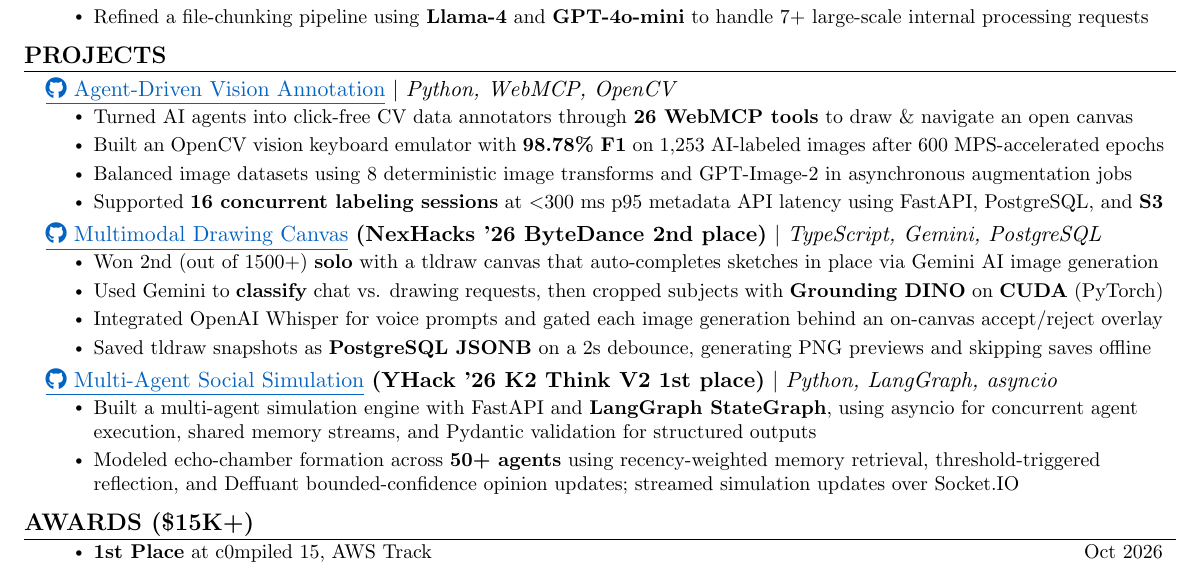
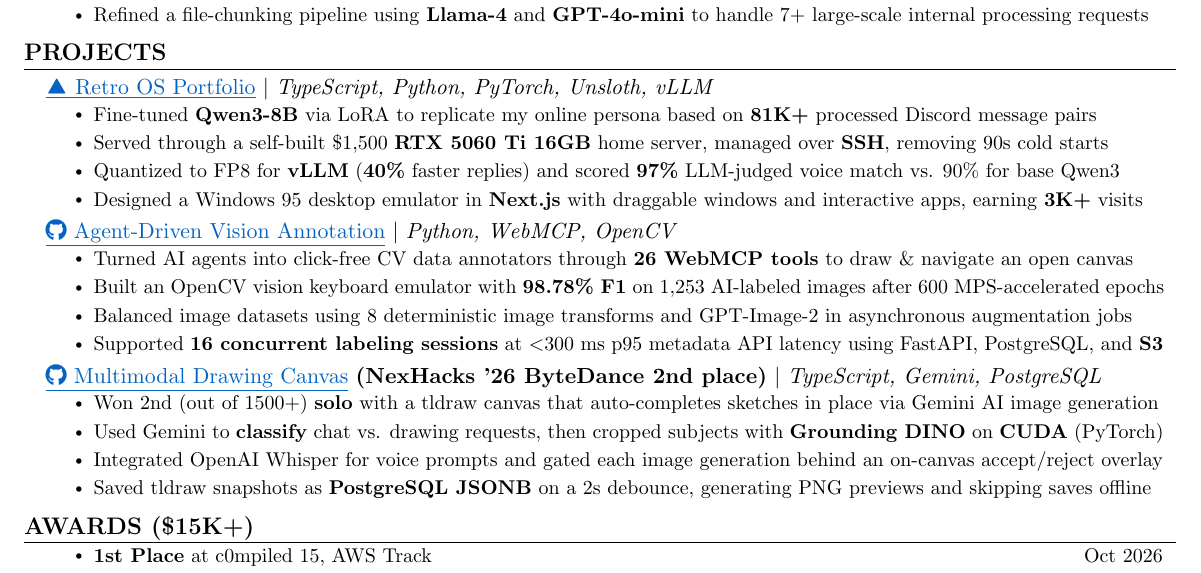
Before and after one commit to 0xABAN/jobs, a LaTeX CV (resumes/default/Adam_Torres_Encarnacion_Resume.tex): part of the page, cut so that both start at the same text. Compiled offline with pdfLaTeX.

Commit message:
docs(resumes): replace the social simulation with the portfolio
lead the projects with the retro os portfolio, linked to advm.dev: the
qwen3-8b persona fine-tune, its home server, fp8 serving and eval, and
the windows 95 desktop

```diff
--- a/resumes/default/Adam_Torres_Encarnacion_Resume.tex
+++ b/resumes/default/Adam_Torres_Encarnacion_Resume.tex
@@ -170,6 +170,17 @@
 \section{\textbf{PROJECTS}}
     \resumeSubHeadingListStart
     \resumeProjectHeading
+  {\href{https://advm.dev/}{\textcolor{linkblue}{\underline{\vercelLogo\ Retro OS Portfolio}}}
+  $|$
+  \emph{TypeScript, Python, PyTorch, Unsloth, vLLM}
+  }{}
+  \resumeItemListStart
+    \resumeItem{Fine-tuned \textbf{Qwen3-8B} via LoRA to replicate my online persona based on \textbf{81K+} processed Discord message pairs}
+    \resumeItem{Served through a self-built \$1,500 \textbf{RTX 5060 Ti 16GB} home server, managed over \textbf{SSH}, removing 90s cold starts}
+    \resumeItem{Quantized to FP8 for \textbf{vLLM} (\textbf{40\%} faster replies) and scored \textbf{97\%} LLM-judged voice match vs. 90\% for base Qwen3}
+    \resumeItem{Designed a Windows 95 desktop emulator in \textbf{Next.js} with draggable windows and interactive apps, earning \textbf{3K+} visits}
+  \resumeItemListEnd
+    \resumeProjectHeading
   {\href{https://github.com/0xABAN/YADL}{\textcolor{linkblue}{\underline{\faGithub\ Agent-Driven Vision Annotation}}}
   $|$
   \emph{Python, WebMCP, OpenCV}
@@ -192,15 +203,6 @@
     \resumeItem{Used Gemini to \textbf{classify} chat vs. drawing requests, then cropped subjects with \textbf{Grounding DINO} on \textbf{CUDA} (PyTorch)}
     \resumeItem{Integrated OpenAI Whisper for voice prompts and gated each image generation behind an on-canvas accept/reject overlay}
     \resumeItem{Saved tldraw snapshots as \textbf{PostgreSQL JSONB} on a 2s debounce, generating PNG previews and skipping saves offline}
-  \resumeItemListEnd
-     \resumeProjectHeading
-  {\href{https://github.com/AdamPSU/simulacra}{\textcolor{linkblue}{\underline{\faGithub\ Multi-Agent Social Simulation}}} \textbf{(YHack '26 K2 Think V2 1st place)}
-  $|$
-  \emph{Python, LangGraph, asyncio}
-  }{}
-  \resumeItemListStart
-    \resumeItem{Built a multi-agent simulation engine with FastAPI and \textbf{LangGraph StateGraph}, using asyncio for concurrent agent execution, shared memory streams, and Pydantic validation for structured outputs}
-    \resumeItem{Modeled echo-chamber formation across \textbf{50+ agents} using recency-weighted memory retrieval, threshold-triggered reflection, and Deffuant bounded-confidence opinion updates; streamed simulation updates over Socket.IO}
   \resumeItemListEnd
     \resumeSubHeadingListEnd
 
```
Also changed, not shown: resumes/masters/Adam_Torres_Encarnacion_Resume_Masters.tex (+11 -9 lines), resumes/default/Adam_Torres_Encarnacion_Resume.pdf, resumes/masters/Adam_Torres_Encarnacion_Resume_Masters.pdf.
